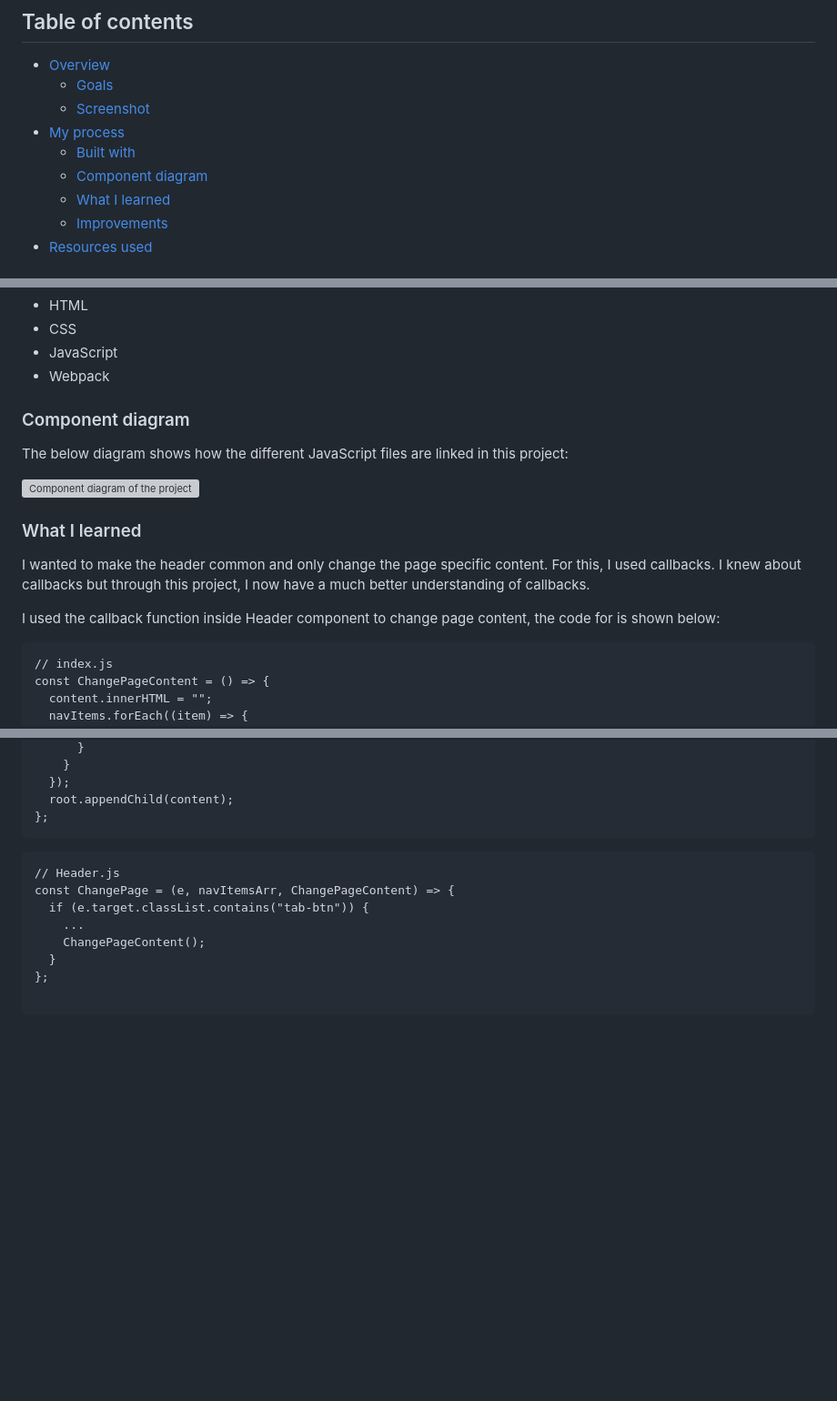
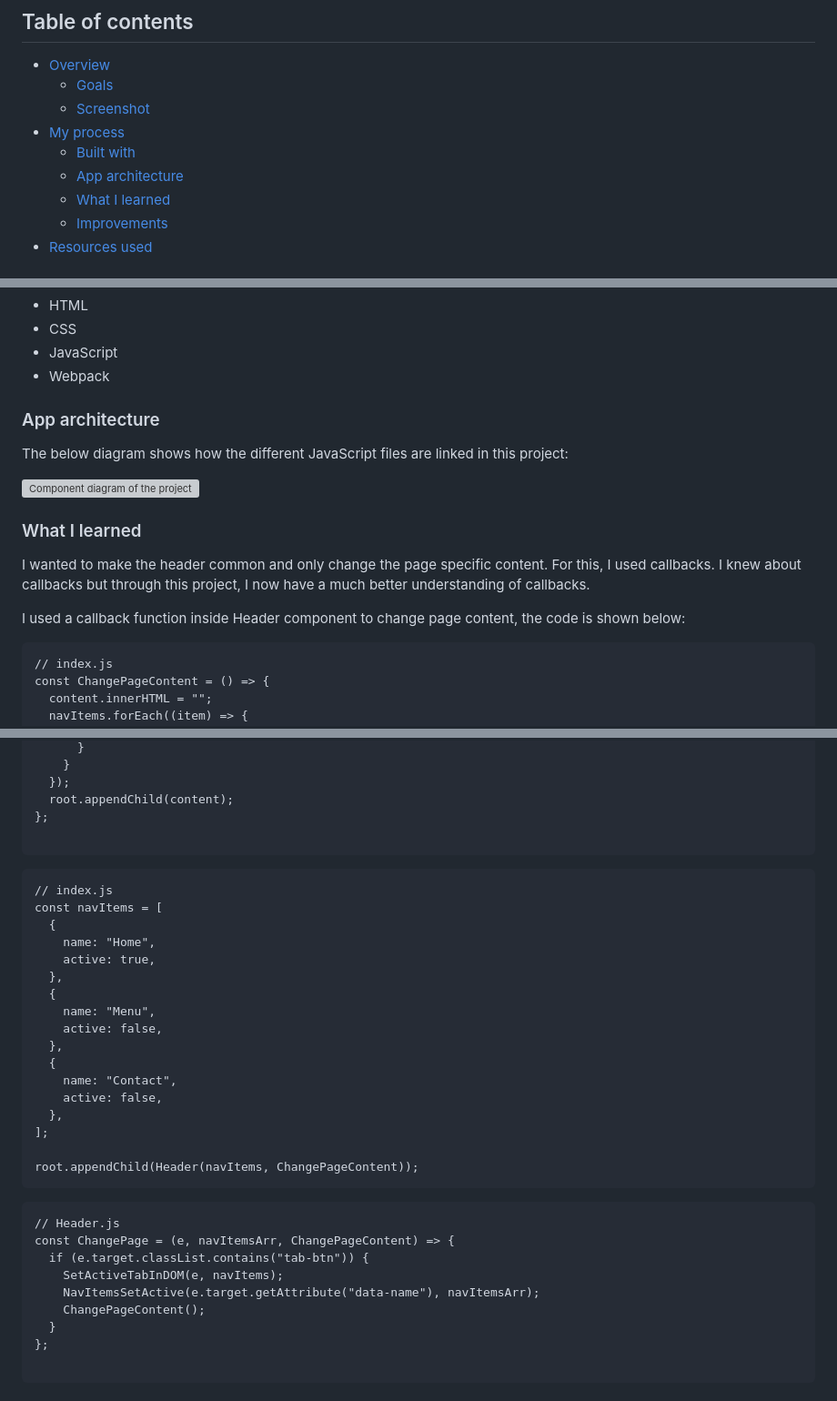
Before and after one commit to HamnaIshaq/the-odin-project, a Markdown page: restaurant-page/README.md, 3 parts joined by grey strips. Shown: that part at 91% size. Drawn GitHub-style; blank space fills up the shorter version; grey boxes are pictures that could not be loaded.

````diff
--- a/restaurant-page/README.md
+++ b/restaurant-page/README.md
@@ -21,7 +21,7 @@ These pages can be changed using the buttons in the header navbar.
   - [Screenshot](#screenshot)
 - [My process](#my-process)
   - [Built with](#built-with)
-  - [Component diagram](#component-diagram)
+  - [App architecture](#app-architecture)
   - [What I learned](#what-i-learned)
   - [Improvements](#improvements)
 - [Resources used](#resources-used)
@@ -46,7 +46,7 @@ These pages can be changed using the buttons in the header navbar.
 - JavaScript
 - Webpack
 
-### Component diagram
+### App architecture
 
 The below diagram shows how the different JavaScript files are linked in this project:
 
@@ -56,7 +56,7 @@ The below diagram shows how the different JavaScript files are linked in this pr
 
 I wanted to make the header common and only change the page specific content. For this, I used callbacks. I knew about callbacks but through this project, I now have a much better understanding of callbacks.
 
-I used the callback function inside Header component to change page content, the code for is shown below:
+I used a callback function inside Header component to change page content, the code is shown below:
 
 ```
 // index.js
@@ -80,13 +80,35 @@ const ChangePageContent = () => {
   });
   root.appendChild(content);
 };
+
+```
+
+```
+// index.js
+const navItems = [
+  {
+    name: "Home",
+    active: true,
+  },
+  {
+    name: "Menu",
+    active: false,
+  },
+  {
+    name: "Contact",
+    active: false,
+  },
+];
+
+root.appendChild(Header(navItems, ChangePageContent));
 ```
 
 ```
 // Header.js
 const ChangePage = (e, navItemsArr, ChangePageContent) => {
   if (e.target.classList.contains("tab-btn")) {
-    ...
+    SetActiveTabInDOM(e, navItems);
+    NavItemsSetActive(e.target.getAttribute("data-name"), navItemsArr);
     ChangePageContent();
   }
 };
````
Also changed, not shown: other parts of restaurant-page/README.md (+3 -1 lines).
